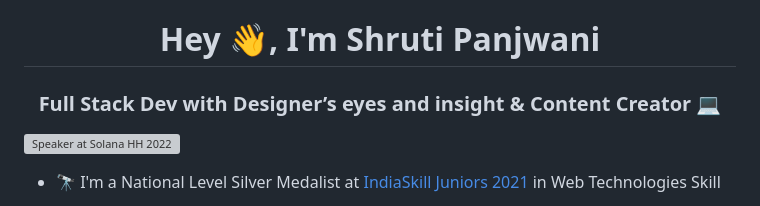
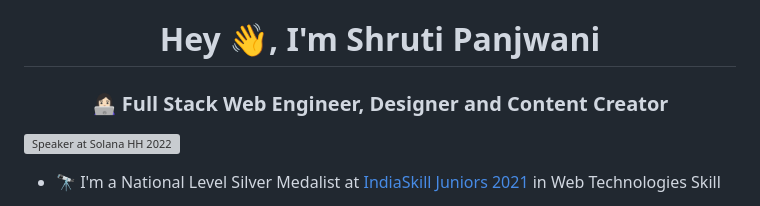
Before and after one commit to shrutipanjwani/shrutipanjwani, a Markdown page: README.md, the part around the change. GitHub-like rendering; grey boxes are pictures that could not be loaded.

```diff
--- a/README.md
+++ b/README.md
@@ -1,5 +1,5 @@
 <h1 align="center">Hey 👋, I'm Shruti Panjwani</h1>
-<h3 align="center"> Full Stack Dev with Designer’s eyes and insight & Content Creator 💻 </h3>
+<h3 align="center"> 👩🏻‍💻 Full Stack Web Engineer, Designer and Content Creator </h3>
 
 ![Speaker at Solana HH 2022](https://pbs.twimg.com/profile_banners/1254357707672285185/1663439580/1500x500)
 
```
